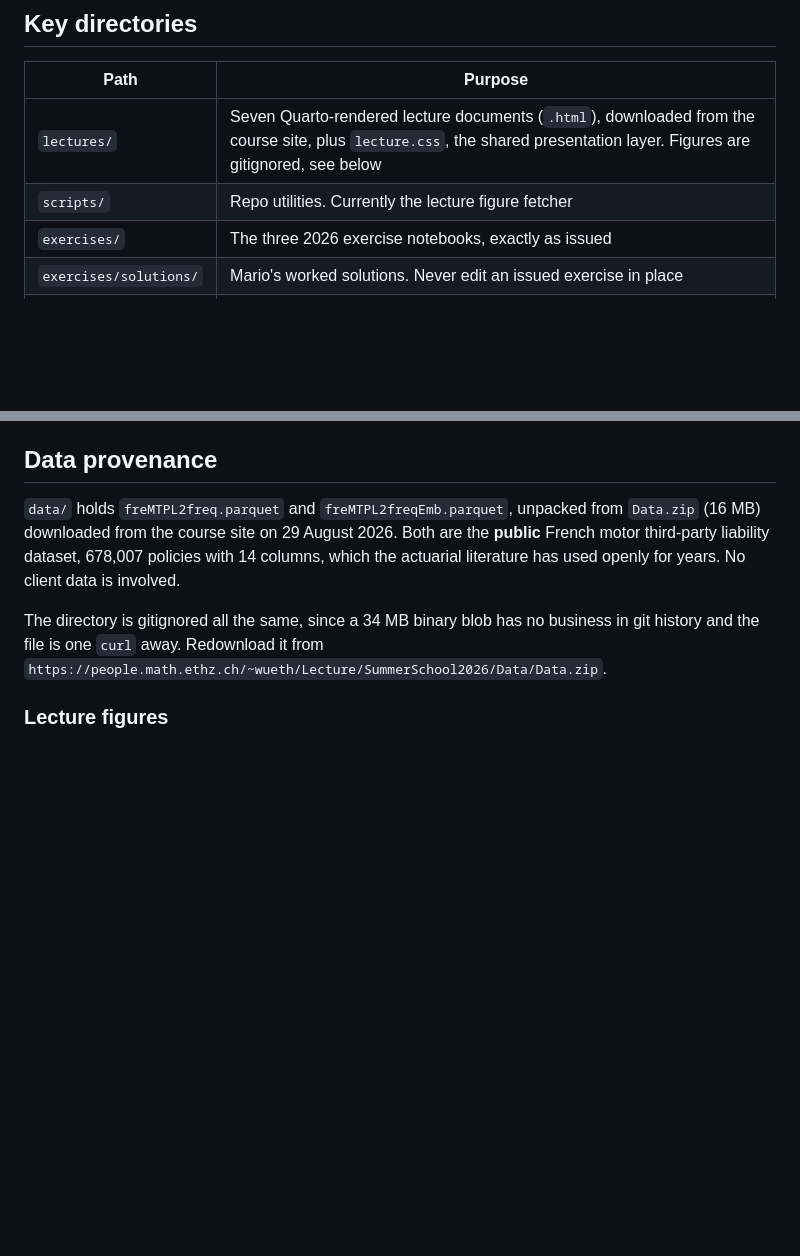
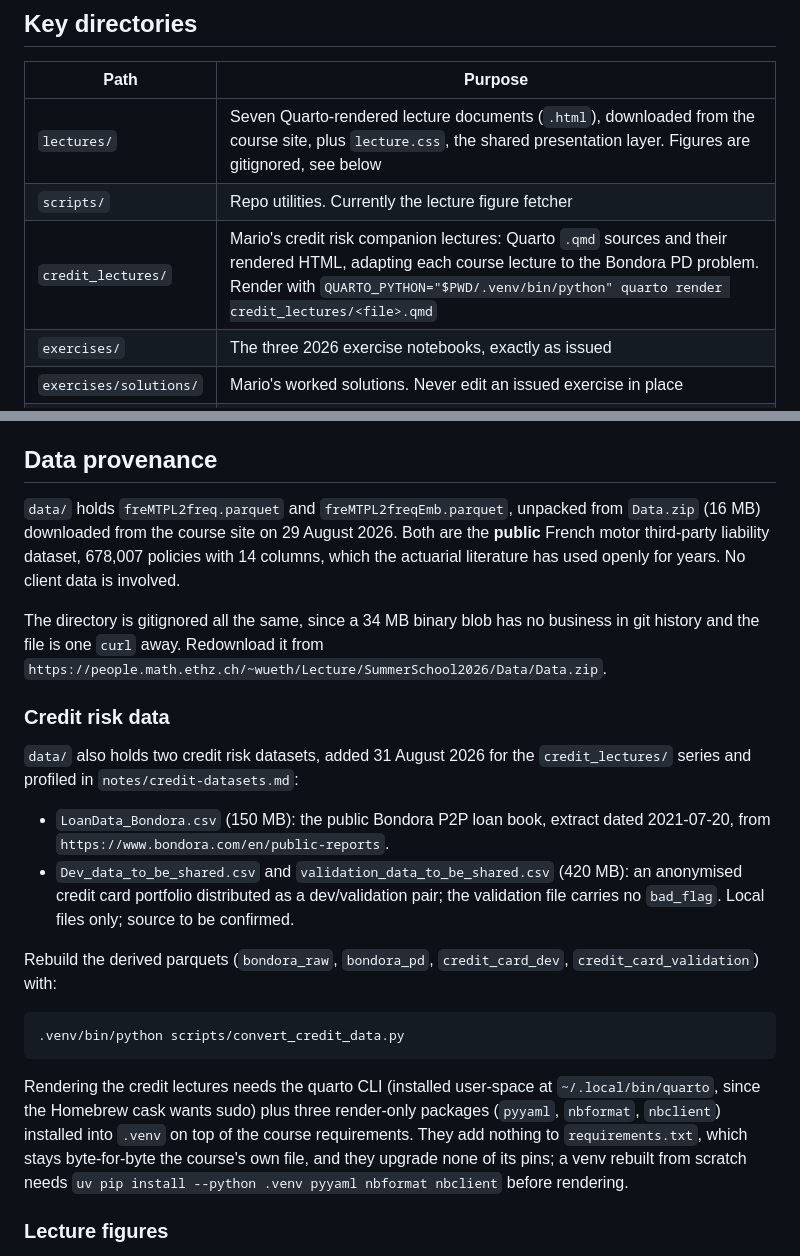
Before and after one commit to supermarmar/actuarial_deep_learning, a Markdown page: CLAUDE.md, 2 parts joined by grey strips. Rendered like a GitHub page; blank space fills up the shorter version.

Commit message:
docs: register the credit lectures and data provenance in CLAUDE.md
Co-Authored-By: Claude Fable 5 <noreply@anthropic.com>

````diff
--- a/CLAUDE.md
+++ b/CLAUDE.md
@@ -25,6 +25,7 @@ models and in-context learning.
 |---|---|
 | `lectures/` | Seven Quarto-rendered lecture documents (`.html`), downloaded from the course site, plus `lecture.css`, the shared presentation layer. Figures are gitignored, see below |
 | `scripts/` | Repo utilities. Currently the lecture figure fetcher |
+| `credit_lectures/` | Mario's credit risk companion lectures: Quarto `.qmd` sources and their rendered HTML, adapting each course lecture to the Bondora PD problem. Render with `QUARTO_PYTHON="$PWD/.venv/bin/python" quarto render credit_lectures/<file>.qmd` |
 | `exercises/` | The three 2026 exercise notebooks, exactly as issued |
 | `exercises/solutions/` | Mario's worked solutions. Never edit an issued exercise in place |
 | `reference/` | Four Python notebooks from the `wueth/AITools4Actuaries` GitHub repo |
@@ -71,6 +72,31 @@ has used openly for years. No client data is involved.
 The directory is gitignored all the same, since a 34 MB binary blob has no business in git
 history and the file is one `curl` away. Redownload it from
 `https://people.math.ethz.ch/~wueth/Lecture/SummerSchool2026/Data/Data.zip`.
+
+### Credit risk data
+
+`data/` also holds two credit risk datasets, added 31 August 2026 for the
+`credit_lectures/` series and profiled in `notes/credit-datasets.md`:
+
+- `LoanData_Bondora.csv` (150 MB): the public Bondora P2P loan book, extract dated
+  2021-07-20, from `https://www.bondora.com/en/public-reports`.
+- `Dev_data_to_be_shared.csv` and `validation_data_to_be_shared.csv` (420 MB): an
+  anonymised credit card portfolio distributed as a dev/validation pair; the validation
+  file carries no `bad_flag`. Local files only; source to be confirmed.
+
+Rebuild the derived parquets (`bondora_raw`, `bondora_pd`, `credit_card_dev`,
+`credit_card_validation`) with:
+
+```bash
+.venv/bin/python scripts/convert_credit_data.py
+```
+
+Rendering the credit lectures needs the quarto CLI (installed user-space at
+`~/.local/bin/quarto`, since the Homebrew cask wants sudo) plus three render-only
+packages (`pyyaml`, `nbformat`, `nbclient`) installed into `.venv` on top of the course
+requirements. They add nothing to `requirements.txt`, which stays byte-for-byte the
+course's own file, and they upgrade none of its pins; a venv rebuilt from scratch needs
+`uv pip install --python .venv pyyaml nbformat nbclient` before rendering.
 
 ### Lecture figures
 
````
